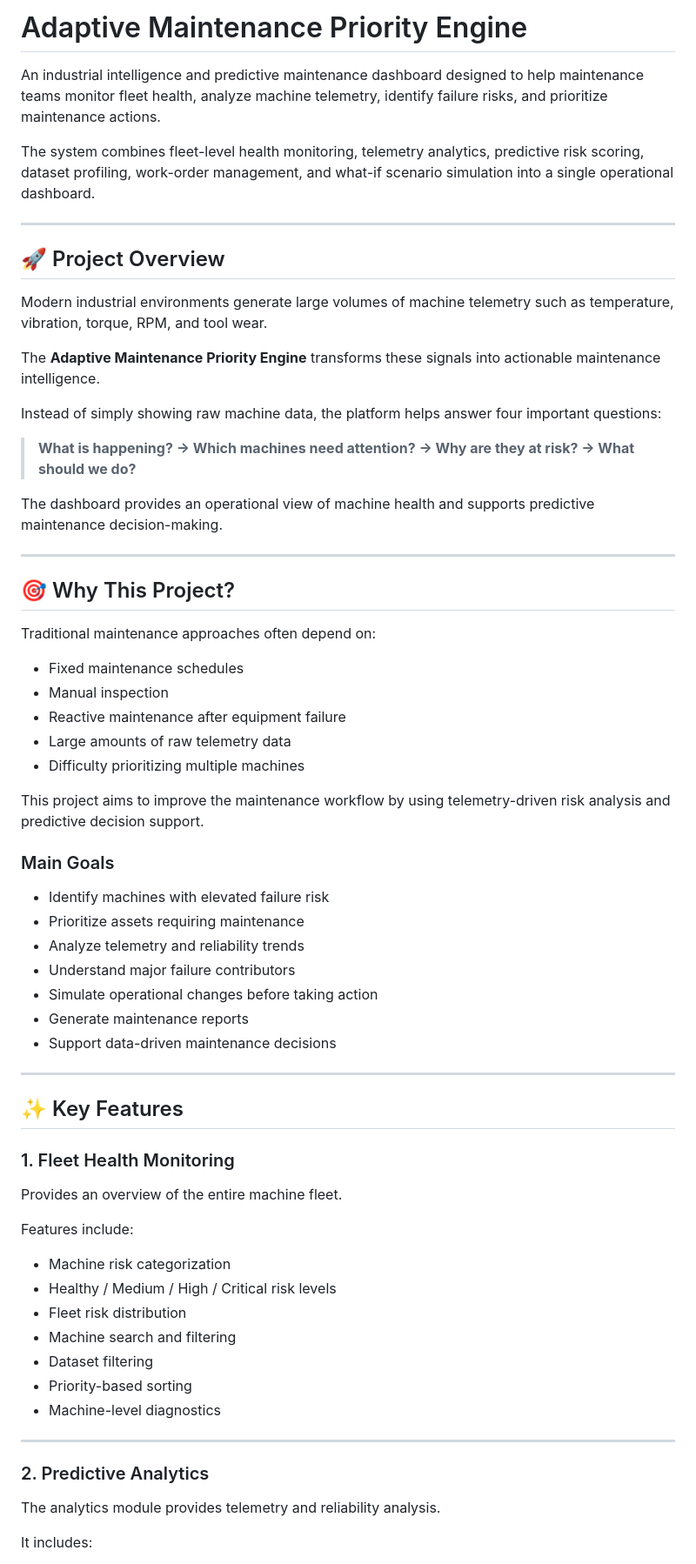
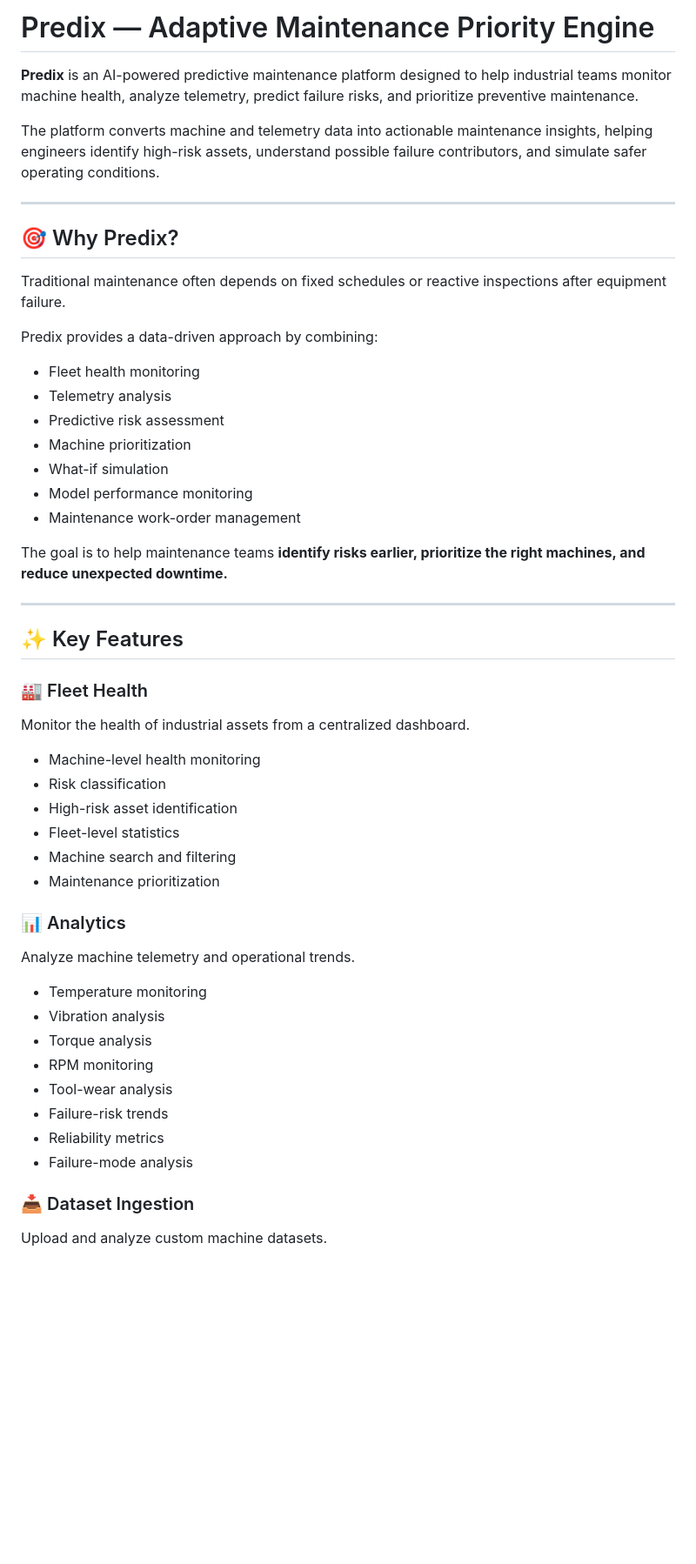
Before and after one commit to ramesh-analytics-dev/Predix-maintenance, a Markdown page: README.md, the part around one of its changes. Shown at 87% size. GitHub-like rendering; blank space fills up the shorter version.

```diff
--- a/README.md
+++ b/README.md
@@ -1,70 +1,56 @@
-# Adaptive Maintenance Priority Engine
+# Predix — Adaptive Maintenance Priority Engine
 
-An industrial intelligence and predictive maintenance dashboard designed to help maintenance teams monitor fleet health, analyze machine telemetry, identify failure risks, and prioritize maintenance actions.
+**Predix** is an AI-powered predictive maintenance platform designed to help industrial teams monitor machine health, analyze telemetry, predict failure risks, and prioritize preventive maintenance.
 
-The system combines fleet-level health monitoring, telemetry analytics, predictive risk scoring, dataset profiling, work-order management, and what-if scenario simulation into a single operational dashboard.
+The platform converts machine and telemetry data into actionable maintenance insights, helping engineers identify high-risk assets, understand possible failure contributors, and simulate safer operating conditions.
 
 ---
 
-## 🚀 Project Overview
+## 🎯 Why Predix?
 
-Modern industrial environments generate large volumes of machine telemetry such as temperature, vibration, torque, RPM, and tool wear.
+Traditional maintenance often depends on fixed schedules or reactive inspections after equipment failure.
 
-The **Adaptive Maintenance Priority Engine** transforms these signals into actionable maintenance intelligence.
+Predix provides a data-driven approach by combining:
 
-Instead of simply showing raw machine data, the platform helps answer four important questions:
+* Fleet health monitoring
+* Telemetry analysis
+* Predictive risk assessment
+* Machine prioritization
+* What-if simulation
+* Model performance monitoring
+* Maintenance work-order management
 
-> **What is happening? → Which machines need attention? → Why are they at risk? → What should we do?**
-
-The dashboard provides an operational view of machine health and supports predictive maintenance decision-making.
-
----
-
-## 🎯 Why This Project?
-
-Traditional maintenance approaches often depend on:
-
-* Fixed maintenance schedules
-* Manual inspection
-* Reactive maintenance after equipment failure
-* Large amounts of raw telemetry data
-* Difficulty prioritizing multiple machines
-
-This project aims to improve the maintenance workflow by using telemetry-driven risk analysis and predictive decision support.
-
-### Main Goals
-
-* Identify machines with elevated failure risk
-* Prioritize assets requiring maintenance
-* Analyze telemetry and reliability trends
-* Understand major failure contributors
-* Simulate operational changes before taking action
-* Generate maintenance reports
-* Support data-driven maintenance decisions
+The goal is to help maintenance teams **identify risks earlier, prioritize the right machines, and reduce unexpected downtime.**
 
 ---
 
 ## ✨ Key Features
 
-### 1. Fleet Health Monitoring
+### 🏭 Fleet Health
 
-Provides an overview of the entire machine fleet.
+Monitor the health of industrial assets from a centralized dashboard.
 
-Features include:
+* Machine-level health monitoring
+* Risk classification
+* High-risk asset identification
+* Fleet-level statistics
+* Machine search and filtering
+* Maintenance prioritization
 
-* Machine risk categorization
-* Healthy / Medium / High / Critical risk levels
-* Fleet risk distribution
-* Machine search and filtering
-* Dataset filtering
-* Priority-based sorting
-* Machine-level diagnostics
+### 📊 Analytics
 
----
+Analyze machine telemetry and operational trends.
 
-### 2. Predictive Analytics
+* Temperature monitoring
+* Vibration analysis
+* Torque analysis
+* RPM monitoring
+* Tool-wear analysis
+* Failure-risk trends
+* Reliability metrics
+* Failure-mode analysis
 
-The analytics module provides telemetry and reliability analysis.
+### 📥 Dataset Ingestion
 
-It includes:
+Upload and analyze custom machine datasets.
 
```
Also changed, not shown: other parts of README.md (+263 -294 lines).
